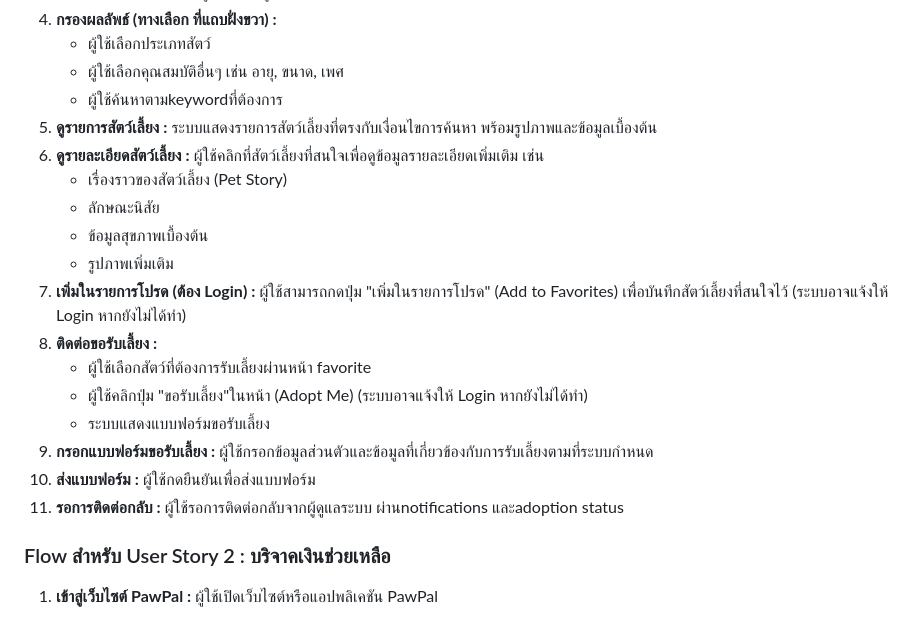
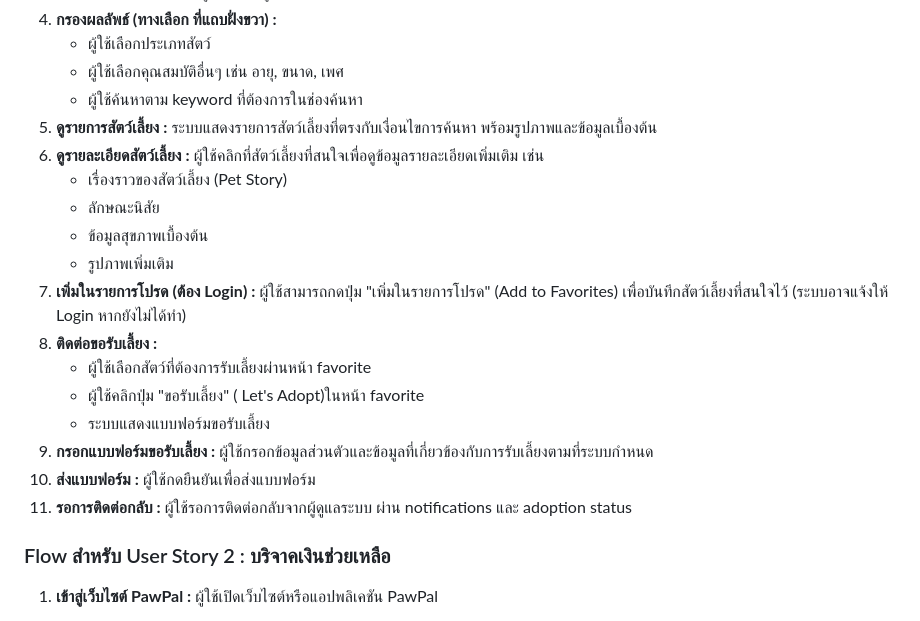
Before and after one commit to pichaty/dsi202, a Markdown page: README.md, the part around the change. Rendered like a GitHub page.

Commit message:
ขั้นตอนการใช้งานตาม user stories 1

```diff
--- a/README.md
+++ b/README.md
@@ -69,7 +69,7 @@ PawPal เป็นแพลตฟอร์มออนไลน์ที่ม
 4.  **กรองผลลัพธ์ (ทางเลือก ที่แถบฝั่งขวา) :**
     * ผู้ใช้เลือกประเภทสัตว์
     * ผู้ใช้เลือกคุณสมบัติอื่นๆ เช่น อายุ, ขนาด, เพศ
-    * ผู้ใช้ค้นหาตามkeywordที่ต้องการ
+    * ผู้ใช้ค้นหาตาม keyword ที่ต้องการในช่องค้นหา
 5.  **ดูรายการสัตว์เลี้ยง :** ระบบแสดงรายการสัตว์เลี้ยงที่ตรงกับเงื่อนไขการค้นหา พร้อมรูปภาพและข้อมูลเบื้องต้น
 6.  **ดูรายละเอียดสัตว์เลี้ยง :** ผู้ใช้คลิกที่สัตว์เลี้ยงที่สนใจเพื่อดูข้อมูลรายละเอียดเพิ่มเติม เช่น
     * เรื่องราวของสัตว์เลี้ยง (Pet Story)
@@ -79,11 +79,11 @@ PawPal เป็นแพลตฟอร์มออนไลน์ที่ม
 7.  **เพิ่มในรายการโปรด (ต้อง Login) :** ผู้ใช้สามารถกดปุ่ม "เพิ่มในรายการโปรด" (Add to Favorites) เพื่อบันทึกสัตว์เลี้ยงที่สนใจไว้ (ระบบอาจแจ้งให้ Login หากยังไม่ได้ทำ)
 8.  **ติดต่อขอรับเลี้ยง :**
     * ผู้ใช้เลือกสัตว์ที่ต้องการรับเลี้ยงผ่านหน้า favorite
-    * ผู้ใช้คลิกปุ่ม "ขอรับเลี้ยง"ในหน้า  (Adopt Me) (ระบบอาจแจ้งให้ Login หากยังไม่ได้ทำ)
+    * ผู้ใช้คลิกปุ่ม "ขอรับเลี้ยง" ( Let's Adopt)ในหน้า favorite
     * ระบบแสดงแบบฟอร์มขอรับเลี้ยง
 9.  **กรอกแบบฟอร์มขอรับเลี้ยง :** ผู้ใช้กรอกข้อมูลส่วนตัวและข้อมูลที่เกี่ยวข้องกับการรับเลี้ยงตามที่ระบบกำหนด
 10. **ส่งแบบฟอร์ม :** ผู้ใช้กดยืนยันเพื่อส่งแบบฟอร์ม
-11. **รอการติดต่อกลับ :** ผู้ใช้รอการติดต่อกลับจากผู้ดูแลระบบ ผ่านnotifications และadoption status
+11. **รอการติดต่อกลับ :** ผู้ใช้รอการติดต่อกลับจากผู้ดูแลระบบ ผ่าน notifications และ adoption status
 
 ### Flow สำหรับ User Story 2 : บริจาคเงินช่วยเหลือ
 
```
